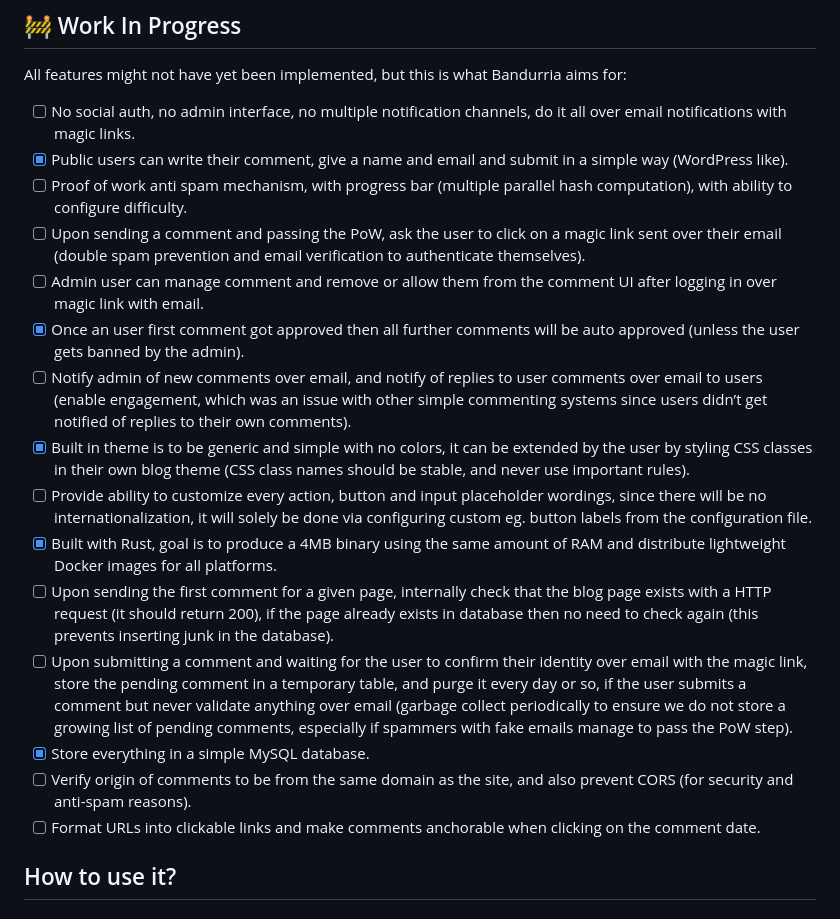
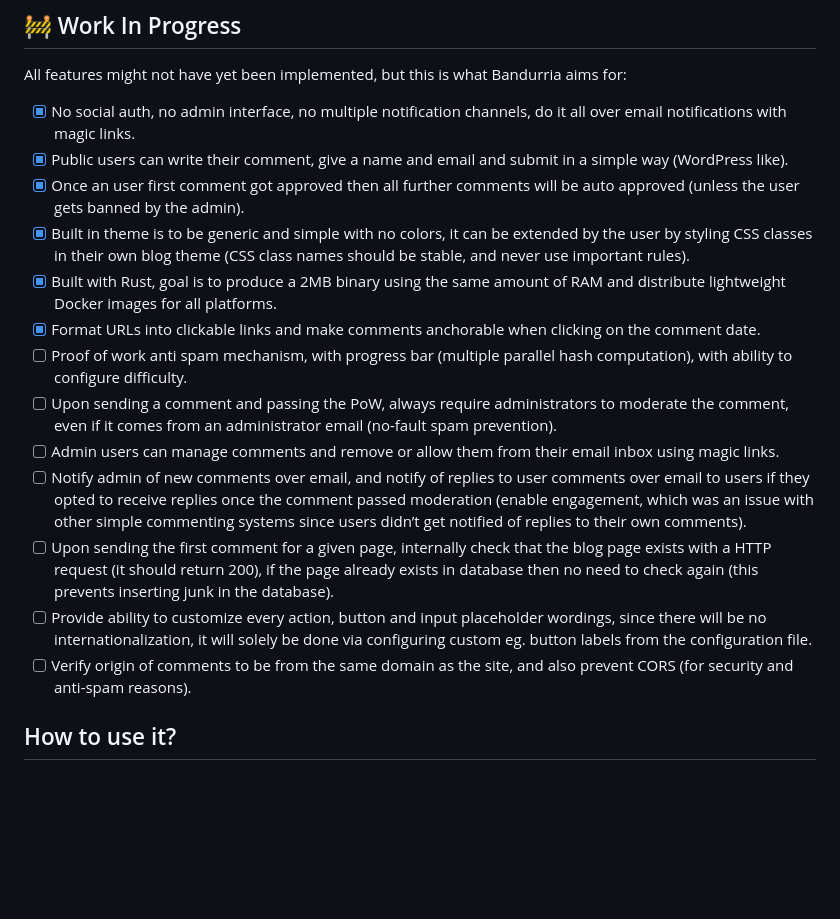
Before and after one commit to valeriansaliou/bandurria, a Markdown page: README.md, the part around the change. Drawn GitHub-style; blank space fills up the shorter version.

Commit message:
Refine goals

```diff
--- a/README.md
+++ b/README.md
@@ -33,21 +33,19 @@ Spam is prevented by requiring user browsers to submit the result to a Proof of
 
 All features might not have yet been implemented, but this is what Bandurria aims for:
 
-- [ ] No social auth, no admin interface, no multiple notification channels, do it all over email notifications with magic links.
+- [x] No social auth, no admin interface, no multiple notification channels, do it all over email notifications with magic links.
 - [x] Public users can write their comment, give a name and email and submit in a simple way (WordPress like).
+- [x] Once an user first comment got approved then all further comments will be auto approved (unless the user gets banned by the admin).
+- [x] Built in theme is to be generic and simple with no colors, it can be extended by the user by styling CSS classes in their own blog theme (CSS class names should be stable, and never use important rules).
+- [x] Built with Rust, goal is to produce a 2MB binary using the same amount of RAM and distribute lightweight Docker images for all platforms.
+- [x] Format URLs into clickable links and make comments anchorable when clicking on the comment date.
 - [ ] Proof of work anti spam mechanism, with progress bar (multiple parallel hash computation), with ability to configure difficulty.
-- [ ] Upon sending a comment and passing the PoW, ask the user to click on a magic link sent over their email (double spam prevention and email verification to authenticate themselves).
-- [ ] Admin user can manage comment and remove or allow them from the comment UI after logging in over magic link with email.
-- [x] Once an user first comment got approved then all further comments will be auto approved (unless the user gets banned by the admin).
-- [ ] Notify admin of new comments over email, and notify of replies to user comments over email to users (enable engagement, which was an issue with other simple commenting systems since users didn’t get notified of replies to their own comments).
-- [x] Built in theme is to be generic and simple with no colors, it can be extended by the user by styling CSS classes in their own blog theme (CSS class names should be stable, and never use important rules).
+- [ ] Upon sending a comment and passing the PoW, always require administrators to moderate the comment, even if it comes from an administrator email (no-fault spam prevention).
+- [ ] Admin users can manage comments and remove or allow them from their email inbox using magic links.
+- [ ] Notify admin of new comments over email, and notify of replies to user comments over email to users if they opted to receive replies once the comment passed moderation (enable engagement, which was an issue with other simple commenting systems since users didn’t get notified of replies to their own comments).
+- [ ] Upon sending the first comment for a given page, internally check that the blog page exists with a HTTP request (it should return 200), if the page already exists in database then no need to check again (this prevents inserting junk in the database).
 - [ ] Provide ability to customize every action, button and input placeholder wordings, since there will be no internationalization, it will solely be done via configuring custom eg. button labels from the configuration file.
-- [x] Built with Rust, goal is to produce a 4MB binary using the same amount of RAM and distribute lightweight Docker images for all platforms.
-- [ ] Upon sending the first comment for a given page, internally check that the blog page exists with a HTTP request (it should return 200), if the page already exists in database then no need to check again (this prevents inserting junk in the database).
-- [ ] Upon submitting a comment and waiting for the user to confirm their identity over email with the magic link, store the pending comment in a temporary table, and purge it every day or so, if the user submits a comment but never validate anything over email (garbage collect periodically to ensure we do not store a growing list of pending comments, especially if spammers with fake emails manage to pass the PoW step).
-- [x] Store everything in a simple MySQL database.
 - [ ] Verify origin of comments to be from the same domain as the site, and also prevent CORS (for security and anti-spam reasons).
-- [ ] Format URLs into clickable links and make comments anchorable when clicking on the comment date.
 
 ## How to use it?
 
```
